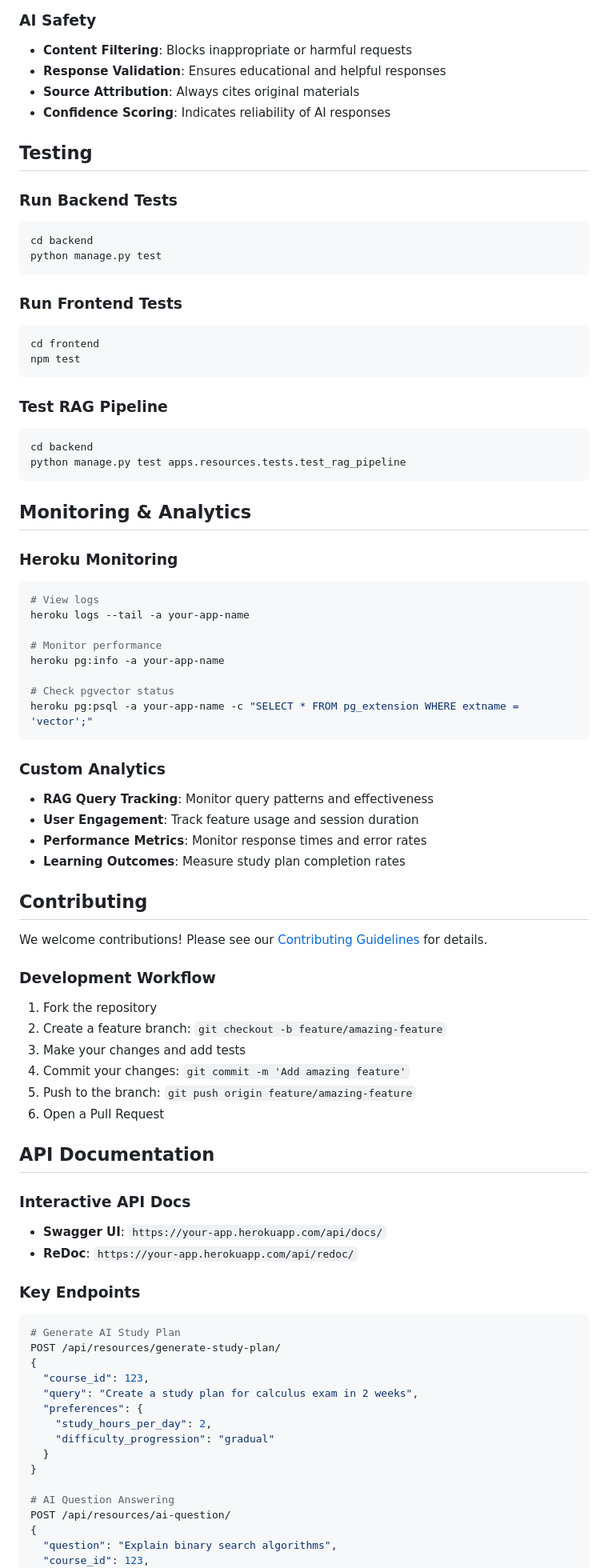
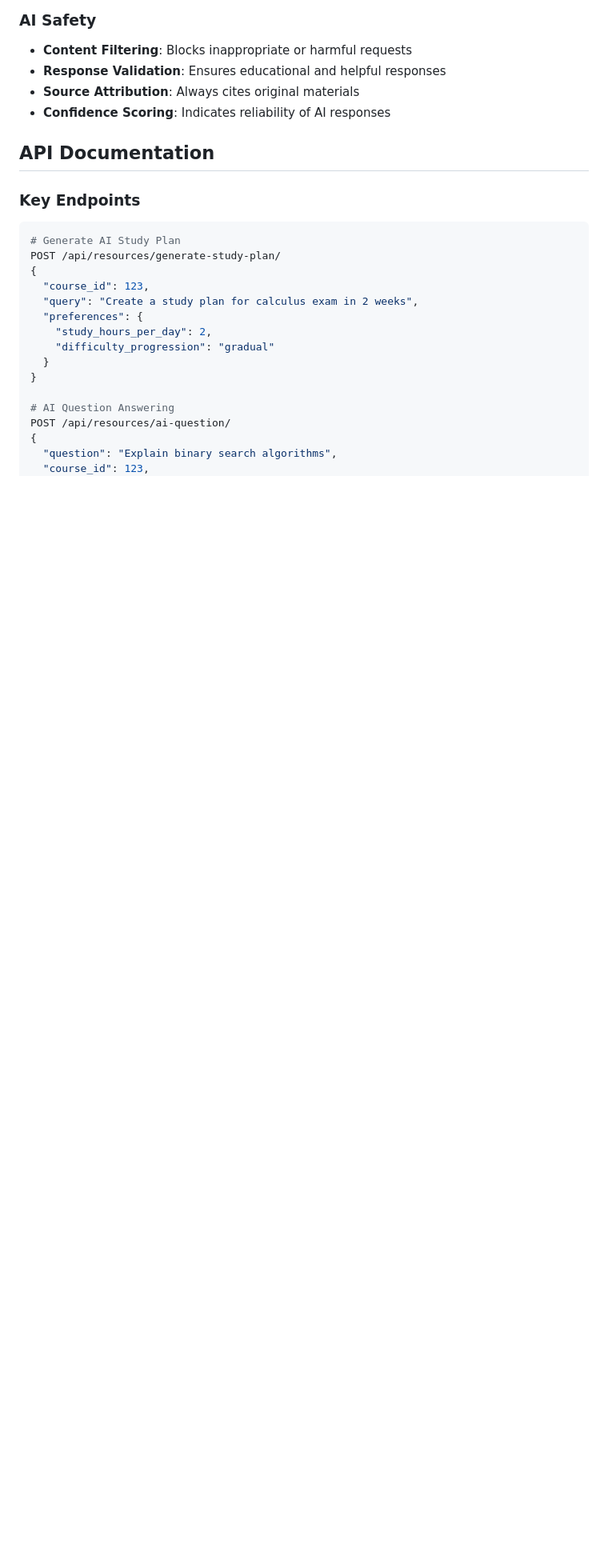
Before and after one commit to AnurajBhaskar47/Heroku_challenge, a Markdown page: README.md, the part around one of its changes. Shown at 80% size. GitHub-like rendering; blank space fills up the shorter version.

````diff
--- a/README.md
+++ b/README.md
@@ -207,63 +207,7 @@ class StudyPlanGenerator:
 - **Source Attribution**: Always cites original materials
 - **Confidence Scoring**: Indicates reliability of AI responses
 
-## Testing
-
-### Run Backend Tests
-```bash
-cd backend
-python manage.py test
-```
-
-### Run Frontend Tests
-```bash
-cd frontend
-npm test
-```
-
-### Test RAG Pipeline
-```bash
-cd backend
-python manage.py test apps.resources.tests.test_rag_pipeline
-```
-
-## Monitoring & Analytics
-
-### Heroku Monitoring
-```bash
-# View logs
-heroku logs --tail -a your-app-name
-
-# Monitor performance
-heroku pg:info -a your-app-name
-
-# Check pgvector status
-heroku pg:psql -a your-app-name -c "SELECT * FROM pg_extension WHERE extname = 'vector';"
-```
-
-### Custom Analytics
-- **RAG Query Tracking**: Monitor query patterns and effectiveness
-- **User Engagement**: Track feature usage and session duration
-- **Performance Metrics**: Monitor response times and error rates
-- **Learning Outcomes**: Measure study plan completion rates
-
-## Contributing
-
-We welcome contributions! Please see our [Contributing Guidelines](CONTRIBUTING.md) for details.
-
-### Development Workflow
-1. Fork the repository
-2. Create a feature branch: `git checkout -b feature/amazing-feature`
-3. Make your changes and add tests
-4. Commit your changes: `git commit -m 'Add amazing feature'`
-5. Push to the branch: `git push origin feature/amazing-feature`
-6. Open a Pull Request
-
 ## API Documentation
-
-### Interactive API Docs
-- **Swagger UI**: `https://your-app.herokuapp.com/api/docs/`
-- **ReDoc**: `https://your-app.herokuapp.com/api/redoc/`
 
 ### Key Endpoints
 ```bash
````
Also changed, not shown: other parts of README.md (+5 -7 lines).
